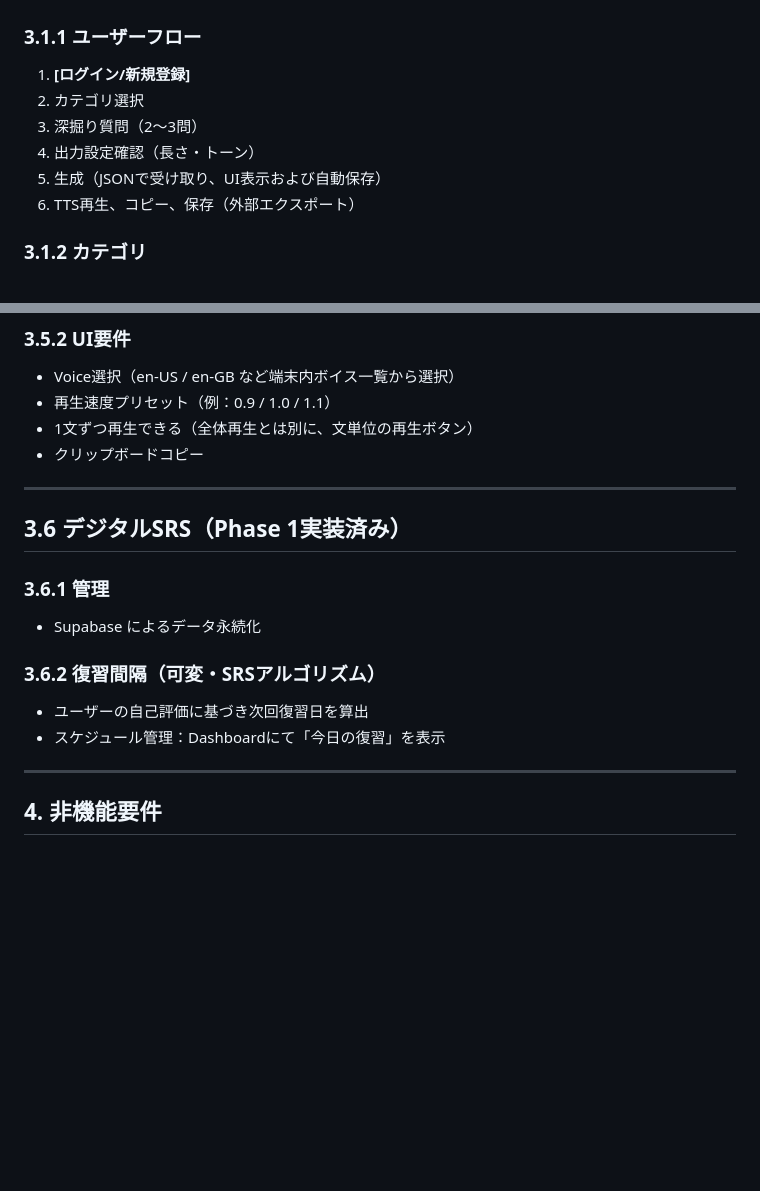
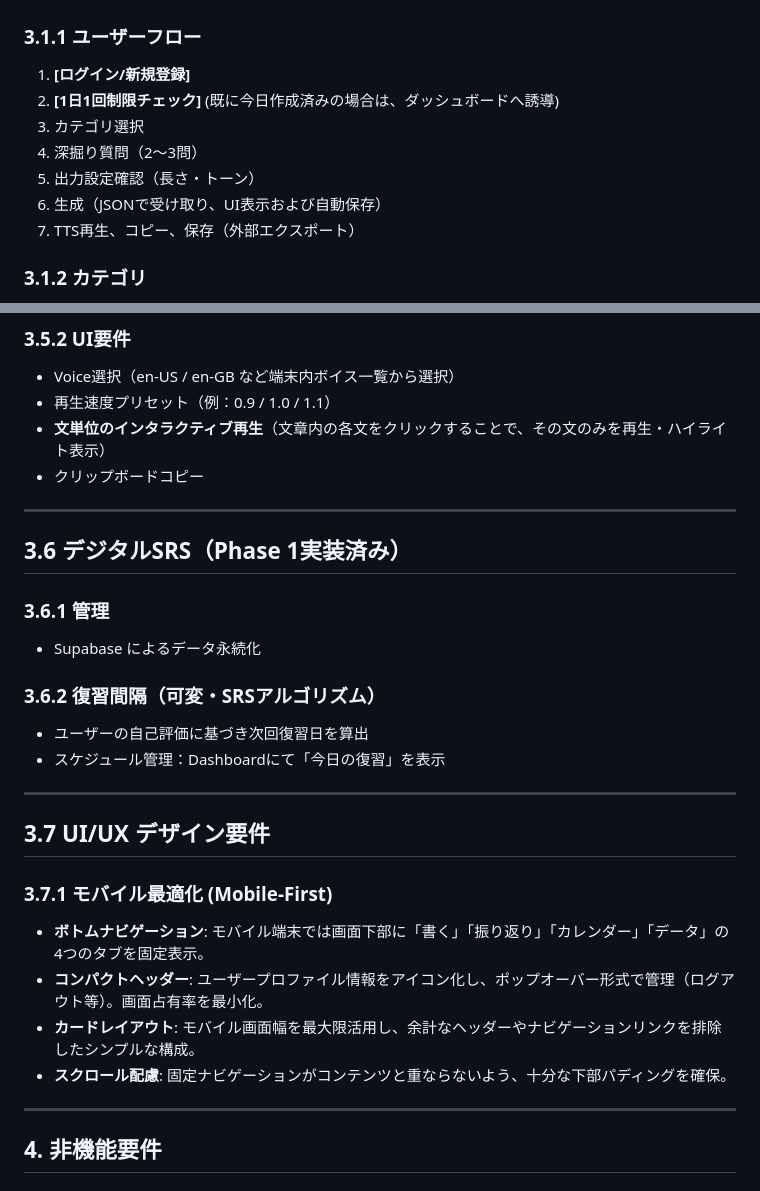
Before and after one commit to tndhk/No33_English_Speaking_Narrative, a Markdown page: spec.md, 2 parts joined by grey strips. Drawn GitHub-style; blank space fills up the shorter version.

Commit message:
Update project specification to reflect new Mobile UI and daily limit

```diff
--- a/spec.md
+++ b/spec.md
@@ -42,11 +42,12 @@ My English Journal
 ### 3.1.1 ユーザーフロー
 
 1. **[ログイン/新規登録]**
-2. カテゴリ選択
-3. 深掘り質問（2〜3問）
-4. 出力設定確認（長さ・トーン）
-5. 生成（JSONで受け取り、UI表示および自動保存）
-6. TTS再生、コピー、保存（外部エクスポート）
+2. **[1日1回制限チェック]** (既に今日作成済みの場合は、ダッシュボードへ誘導)
+3. カテゴリ選択
+4. 深掘り質問（2〜3問）
+5. 出力設定確認（長さ・トーン）
+6. 生成（JSONで受け取り、UI表示および自動保存）
+7. TTS再生、コピー、保存（外部エクスポート）
 
 ### 3.1.2 カテゴリ
 
@@ -143,7 +144,7 @@ My English Journal
 
 * Voice選択（en-US / en-GB など端末内ボイス一覧から選択）
 * 再生速度プリセット（例：0.9 / 1.0 / 1.1）
-* 1文ずつ再生できる（全体再生とは別に、文単位の再生ボタン）
+* **文単位のインタラクティブ再生**（文章内の各文をクリックすることで、その文のみを再生・ハイライト表示）
 * クリップボードコピー
 
 ---
@@ -158,6 +159,16 @@ My English Journal
 
 * ユーザーの自己評価に基づき次回復習日を算出
 * スケジュール管理：Dashboardにて「今日の復習」を表示
+
+---
+
+## 3.7 UI/UX デザイン要件
+
+### 3.7.1 モバイル最適化 (Mobile-First)
+* **ボトムナビゲーション**: モバイル端末では画面下部に「書く」「振り返り」「カレンダー」「データ」の4つのタブを固定表示。
+* **コンパクトヘッダー**: ユーザープロファイル情報をアイコン化し、ポップオーバー形式で管理（ログアウト等）。画面占有率を最小化。
+* **カードレイアウト**: モバイル画面幅を最大限活用し、余計なヘッダーやナビゲーションリンクを排除したシンプルな構成。
+* **スクロール配慮**: 固定ナビゲーションがコンテンツと重ならないよう、十分な下部パディングを確保。
 
 ---
 
```
